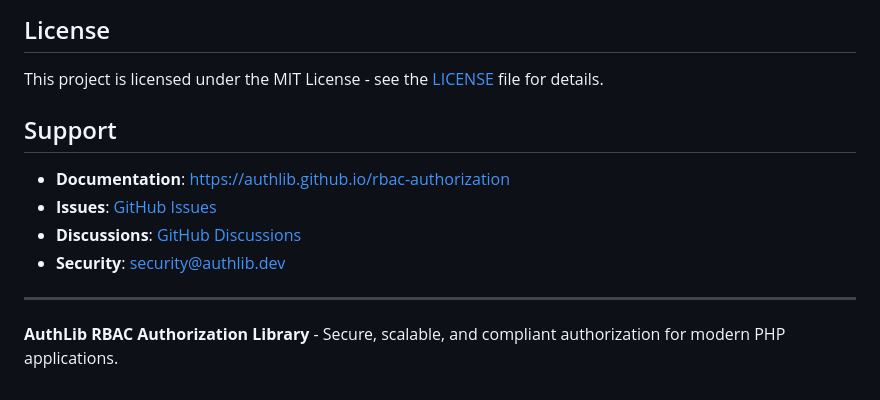
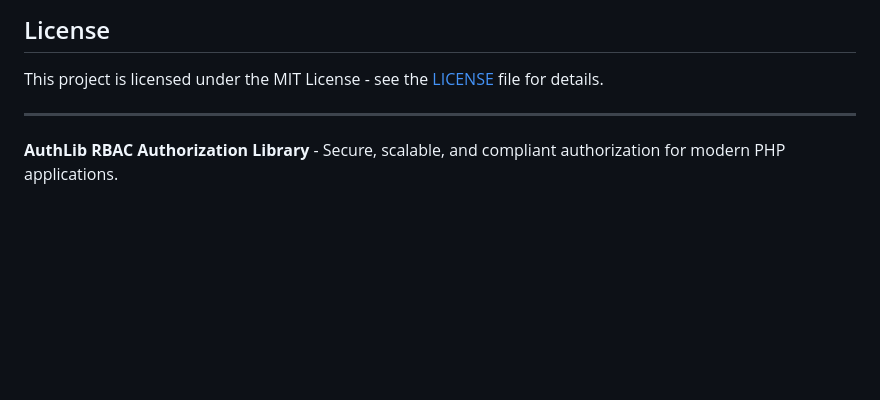
Before and after one commit to aganguly0706/authlib, a Markdown page: README.md, the part around the change. Drawn GitHub-style; blank space fills up the shorter version.

```diff
--- a/README.md
+++ b/README.md
@@ -1237,13 +1237,8 @@ All notable changes to this project will be documented in this file.
 
 This project is licensed under the MIT License - see the [LICENSE](LICENSE) file for details.
 
-## Support
-
-- **Documentation**: [https://authlib.github.io/rbac-authorization](https://authlib.github.io/rbac-authorization)
-- **Issues**: [GitHub Issues](https://github.com/authlib/rbac-authorization/issues)
-- **Discussions**: [GitHub Discussions](https://github.com/authlib/rbac-authorization/discussions)
-- **Security**: security@authlib.dev
 
 ---
 
+
 **AuthLib RBAC Authorization Library** - Secure, scalable, and compliant authorization for modern PHP applications.
```
